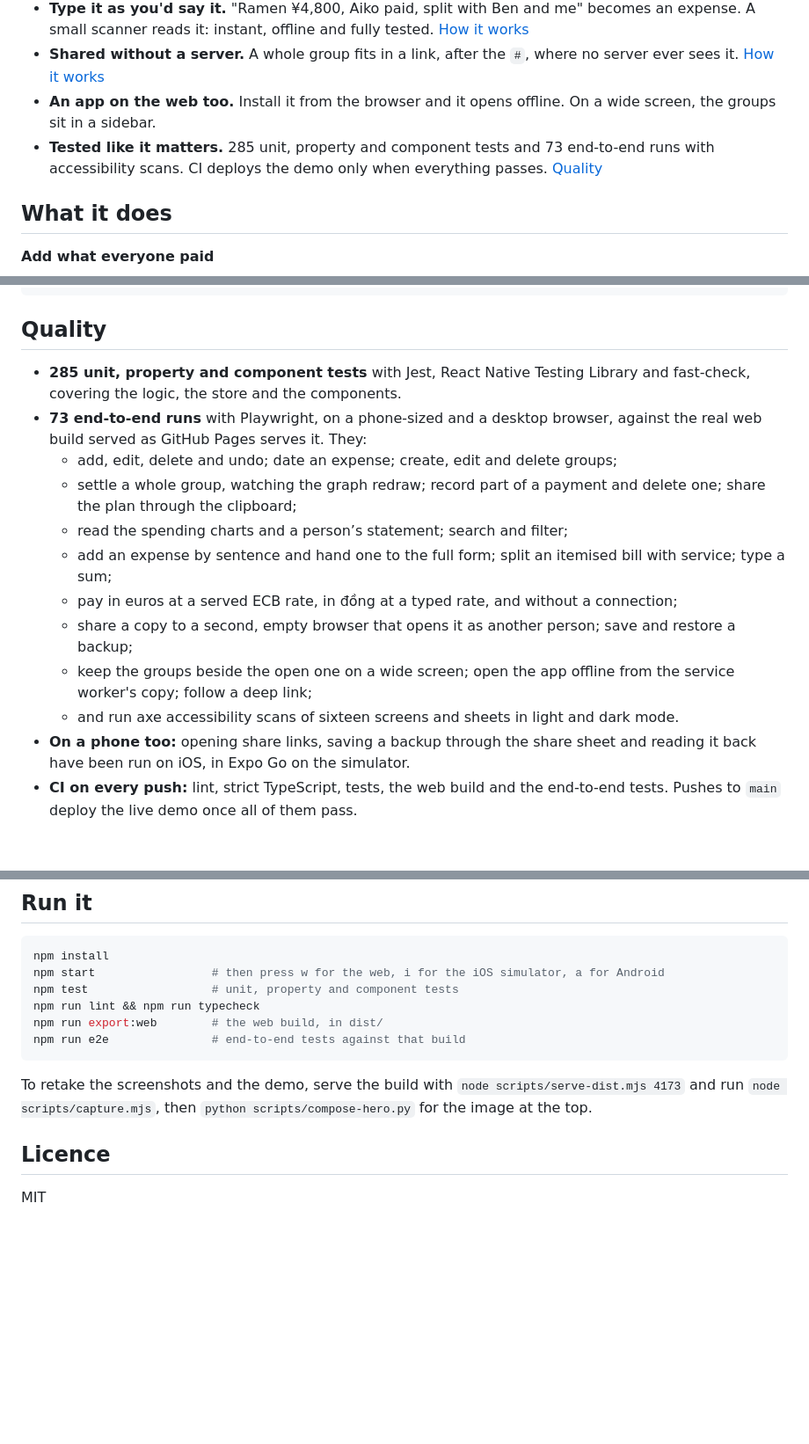
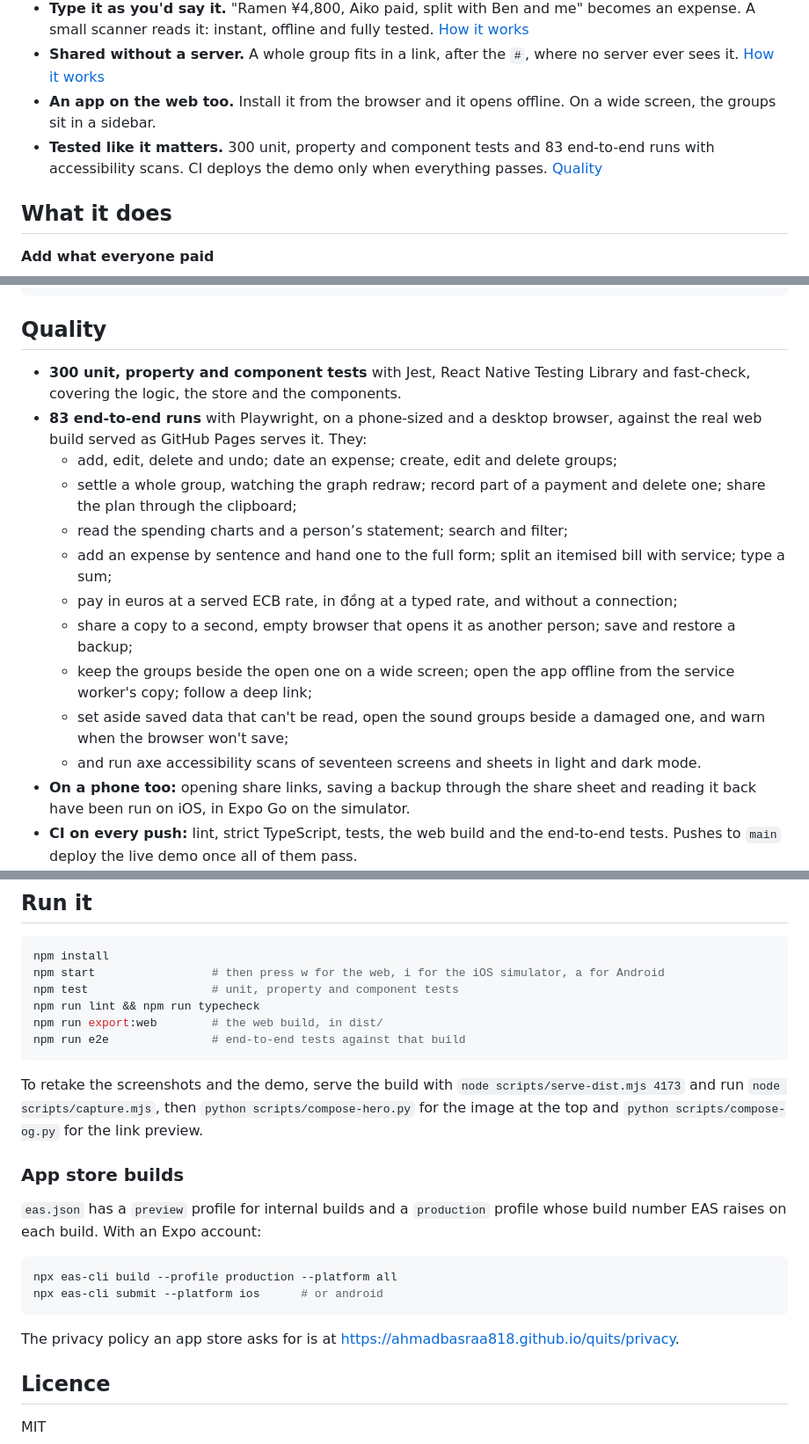
Before and after one commit to ahmadbasraa818/quits, a Markdown page: README.md, 3 parts joined by grey strips. Shown at 88% size. Rendered like a GitHub page; blank space fills up the shorter version.

Commit message:
Describe the safety features, the privacy page and app store builds
The README adds what keeps data safe and private, how to make app store
builds with the EAS profiles, and where the privacy policy lives, and
counts 300 tests, 83 end-to-end runs and seventeen scanned screens.

````diff
--- a/README.md
+++ b/README.md
@@ -35,7 +35,7 @@ Quits keeps a running score of who paid for what on a trip, in a flat or on a ni
 - **Type it as you'd say it.** "Ramen ¥4,800, Aiko paid, split with Ben and me" becomes an expense. A small scanner reads it: instant, offline and fully tested. [How it works](#quick-add)
 - **Shared without a server.** A whole group fits in a link, after the `#`, where no server ever sees it. [How it works](#sharing-without-a-server)
 - **An app on the web too.** Install it from the browser and it opens offline. On a wide screen, the groups sit in a sidebar.
-- **Tested like it matters.** 285 unit, property and component tests and 73 end-to-end runs with accessibility scans. CI deploys the demo only when everything passes. [Quality](#quality)
+- **Tested like it matters.** 300 unit, property and component tests and 83 end-to-end runs with accessibility scans. CI deploys the demo only when everything passes. [Quality](#quality)
 
 ## What it does
 
@@ -254,8 +256,8 @@ scripts/        icons, the web export and its service worker, screenshots
 
 ## Quality
 
-- **285 unit, property and component tests** with Jest, React Native Testing Library and fast-check, covering the logic, the store and the components.
-- **73 end-to-end runs** with Playwright, on a phone-sized and a desktop browser, against the real web build served as GitHub Pages serves it. They:
+- **300 unit, property and component tests** with Jest, React Native Testing Library and fast-check, covering the logic, the store and the components.
+- **83 end-to-end runs** with Playwright, on a phone-sized and a desktop browser, against the real web build served as GitHub Pages serves it. They:
   - add, edit, delete and undo; date an expense; create, edit and delete groups;
   - settle a whole group, watching the graph redraw; record part of a payment and delete one; share the plan through the clipboard;
   - read the spending charts and a person’s statement; search and filter;
@@ -263,7 +265,8 @@ scripts/        icons, the web export and its service worker, screenshots
   - pay in euros at a served ECB rate, in đồng at a typed rate, and without a connection;
   - share a copy to a second, empty browser that opens it as another person; save and restore a backup;
   - keep the groups beside the open one on a wide screen; open the app offline from the service worker's copy; follow a deep link;
-  - and run axe accessibility scans of sixteen screens and sheets in light and dark mode.
+  - set aside saved data that can't be read, open the sound groups beside a damaged one, and warn when the browser won't save;
+  - and run axe accessibility scans of seventeen screens and sheets in light and dark mode.
 - **On a phone too:** opening share links, saving a backup through the share sheet and reading it back have been run on iOS, in Expo Go on the simulator.
 - **CI on every push:** lint, strict TypeScript, tests, the web build and the end-to-end tests. Pushes to `main` deploy the live demo once all of them pass.
 
@@ -278,7 +281,18 @@ npm run export:web        # the web build, in dist/
 npm run e2e               # end-to-end tests against that build
 ```
 
-To retake the screenshots and the demo, serve the build with `node scripts/serve-dist.mjs 4173` and run `node scripts/capture.mjs`, then `python scripts/compose-hero.py` for the image at the top.
+To retake the screenshots and the demo, serve the build with `node scripts/serve-dist.mjs 4173` and run `node scripts/capture.mjs`, then `python scripts/compose-hero.py` for the image at the top and `python scripts/compose-og.py` for the link preview.
+
+### App store builds
+
+`eas.json` has a `preview` profile for internal builds and a `production` profile whose build number EAS raises on each build. With an Expo account:
+
+```bash
+npx eas-cli build --profile production --platform all
+npx eas-cli submit --platform ios      # or android
+```
+
+The privacy policy an app store asks for is at https://ahmadbasraa818.github.io/quits/privacy.
 
 ## Licence
 
````
Also changed, not shown: other parts of README.md (+2 -0 lines).
